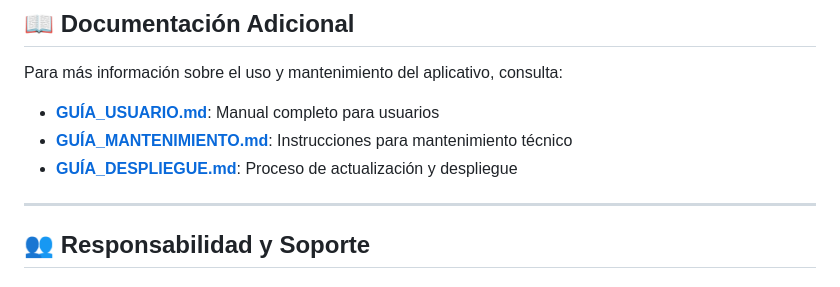
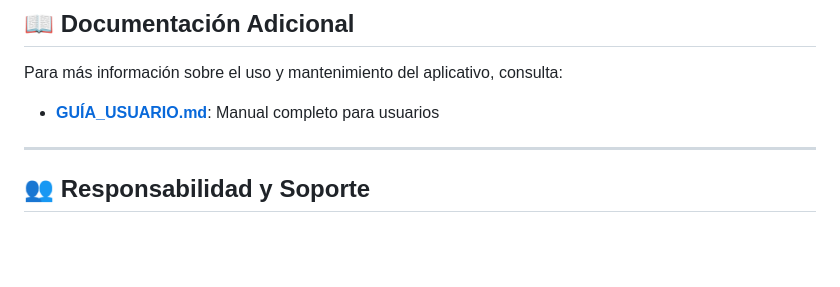
Before and after one commit to GerenciaTecnicaRegionalR2/InformeTecnicoExclusion, a Markdown page: README.md, the part around the change. Rendered like a GitHub page; blank space fills up the shorter version.

```diff
--- a/README.md
+++ b/README.md
@@ -78,8 +78,6 @@ informe-claro-pwa/
 Para más información sobre el uso y mantenimiento del aplicativo, consulta:
 
 - **[GUÍA_USUARIO.md](GUÍA_USUARIO.md)**: Manual completo para usuarios
-- **[GUÍA_MANTENIMIENTO.md](GUÍA_MANTENIMIENTO.md)**: Instrucciones para mantenimiento técnico
-- **[GUÍA_DESPLIEGUE.md](GUÍA_DESPLIEGUE.md)**: Proceso de actualización y despliegue
 
 ---
 
```
